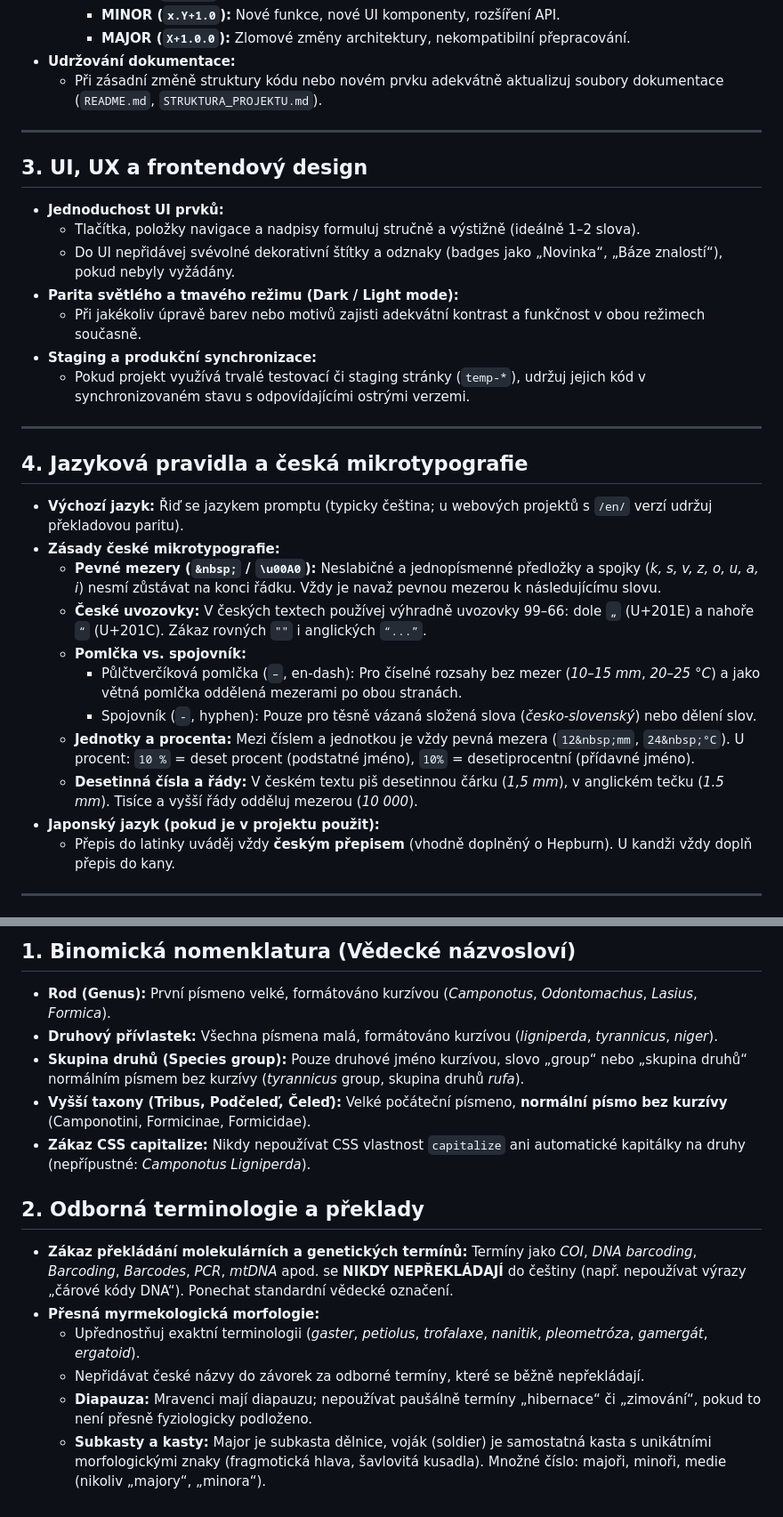
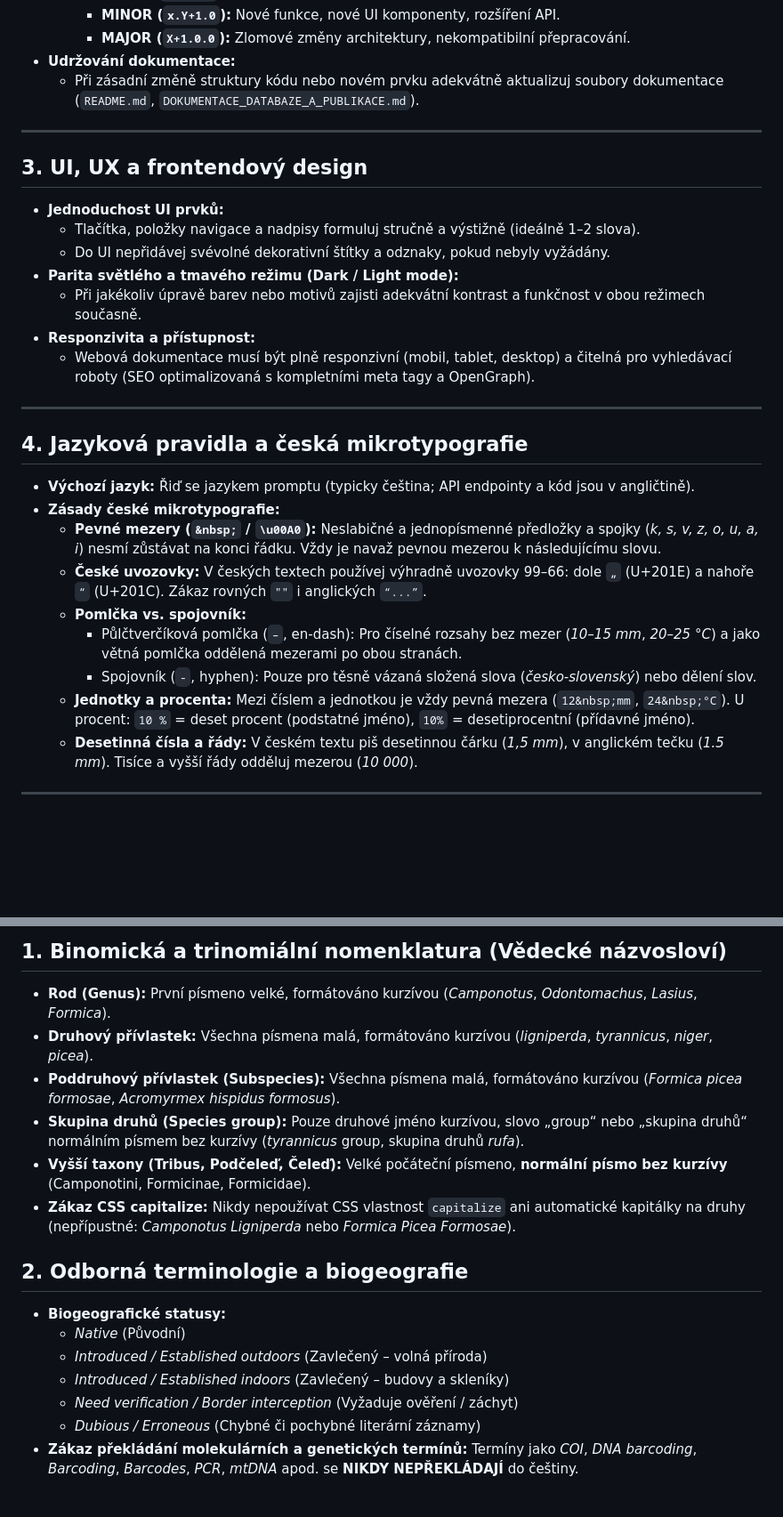
Before and after one commit to SidloCZ/AntsMappedAPI, a Markdown page: AGENTS.md, 2 parts joined by grey strips. Shown at 89% size. Rendered like a GitHub page; blank space fills up the shorter version.

```diff
--- a/AGENTS.md
+++ b/AGENTS.md
@@ -64,7 +86,7 @@ Níže je připravená šablona pro klíčové parametry.
     - **MINOR (`x.Y+1.0`):** Nové funkce, nové UI komponenty, rozšíření API.
     - **MAJOR (`X+1.0.0`):** Zlomové změny architektury, nekompatibilní přepracování.
 - **Udržování dokumentace:**
-  - Při zásadní změně struktury kódu nebo novém prvku adekvátně aktualizuj soubory dokumentace (`README.md`, `STRUKTURA_PROJEKTU.md`).
+  - Při zásadní změně struktury kódu nebo novém prvku adekvátně aktualizuj soubory dokumentace (`README.md`, `DOKUMENTACE_DATABAZE_A_PUBLIKACE.md`).
 
 ---
 
@@ -72,17 +94,17 @@ Níže je připravená šablona pro klíčové parametry.
 
 - **Jednoduchost UI prvků:**
   - Tlačítka, položky navigace a nadpisy formuluj stručně a výstižně (ideálně 1–2 slova).
-  - Do UI nepřidávej svévolné dekorativní štítky a odznaky (badges jako „Novinka“, „Báze znalostí“), pokud nebyly vyžádány.
+  - Do UI nepřidávej svévolné dekorativní štítky a odznaky, pokud nebyly vyžádány.
 - **Parita světlého a tmavého režimu (Dark / Light mode):**
   - Při jakékoliv úpravě barev nebo motivů zajisti adekvátní kontrast a funkčnost v obou režimech současně.
-- **Staging a produkční synchronizace:**
-  - Pokud projekt využívá trvalé testovací či staging stránky (`temp-*`), udržuj jejich kód v synchronizovaném stavu s odpovídajícími ostrými verzemi.
+- **Responzivita a přístupnost:**
+  - Webová dokumentace musí být plně responzivní (mobil, tablet, desktop) a čitelná pro vyhledávací roboty (SEO optimalizovaná s kompletními meta tagy a OpenGraph).
 
 ---
 
 ## 4. Jazyková pravidla a česká mikrotypografie
 
-- **Výchozí jazyk:** Řiď se jazykem promptu (typicky čeština; u webových projektů s `/en/` verzí udržuj překladovou paritu).
+- **Výchozí jazyk:** Řiď se jazykem promptu (typicky čeština; API endpointy a kód jsou v angličtině).
 - **Zásady české mikrotypografie:**
   - **Pevné mezery (`&nbsp;` / `\u00A0`):** Neslabičné a jednopísmenné předložky a spojky (*k, s, v, z, o, u, a, i*) nesmí zůstávat na konci řádku. Vždy je navaž pevnou mezerou k následujícímu slovu.
   - **České uvozovky:** V českých textech používej výhradně uvozovky 99–66: dole `„` (U+201E) a nahoře `“` (U+201C). Zákaz rovných `""` i anglických `“...”`.
@@ -91,8 +113,6 @@ Níže je připravená šablona pro klíčové parametry.
     - Spojovník (`-`, hyphen): Pouze pro těsně vázaná složená slova (*česko-slovenský*) nebo dělení slov.
   - **Jednotky a procenta:** Mezi číslem a jednotkou je vždy pevná mezera (`12&nbsp;mm`, `24&nbsp;°C`). U procent: `10 %` = deset procent (podstatné jméno), `10%` = desetiprocentní (přídavné jméno).
   - **Desetinná čísla a řády:** V českém textu piš desetinnou čárku (*1,5 mm*), v anglickém tečku (*1.5 mm*). Tisíce a vyšší řády odděluj mezerou (*10 000*).
-- **Japonský jazyk (pokud je v projektu použit):**
-  - Přepis do latinky uváděj vždy **českým přepisem** (vhodně doplněný o Hepburn). U kandži vždy doplň přepis do kany.
 
 ---
 
@@ -101,15 +120,17 @@ Níže je připravená šablona pro klíčové parametry.
 
-## 1. Binomická nomenklatura (Vědecké názvosloví)
+## 1. Binomická a trinomiální nomenklatura (Vědecké názvosloví)
 - **Rod (Genus):** První písmeno velké, formátováno kurzívou (*Camponotus*, *Odontomachus*, *Lasius*, *Formica*).
-- **Druhový přívlastek:** Všechna písmena malá, formátováno kurzívou (*ligniperda*, *tyrannicus*, *niger*).
+- **Druhový přívlastek:** Všechna písmena malá, formátováno kurzívou (*ligniperda*, *tyrannicus*, *niger*, *picea*).
+- **Poddruhový přívlastek (Subspecies):** Všechna písmena malá, formátováno kurzívou (*Formica picea formosae*, *Acromyrmex hispidus formosus*).
 - **Skupina druhů (Species group):** Pouze druhové jméno kurzívou, slovo „group“ nebo „skupina druhů“ normálním písmem bez kurzívy (*tyrannicus* group, skupina druhů *rufa*).
 - **Vyšší taxony (Tribus, Podčeleď, Čeleď):** Velké počáteční písmeno, **normální písmo bez kurzívy** (Camponotini, Formicinae, Formicidae).
-- **Zákaz CSS capitalize:** Nikdy nepoužívat CSS vlastnost `capitalize` ani automatické kapitálky na druhy (nepřípustné: *Camponotus Ligniperda*).
+- **Zákaz CSS capitalize:** Nikdy nepoužívat CSS vlastnost `capitalize` ani automatické kapitálky na druhy (nepřípustné: *Camponotus Ligniperda* nebo *Formica Picea Formosae*).
 
-## 2. Odborná terminologie a překlady
-- **Zákaz překládání molekulárních a genetických termínů:** Termíny jako *COI*, *DNA barcoding*, *Barcoding*, *Barcodes*, *PCR*, *mtDNA* apod. se **NIKDY NEPŘEKLÁDAJÍ** do češtiny (např. nepoužívat výrazy „čárové kódy DNA“). Ponechat standardní vědecké označení.
-- **Přesná myrmekologická morfologie:**
-  - Upřednostňuj exaktní terminologii (*gaster*, *petiolus*, *trofalaxe*, *nanitik*, *pleometróza*, *gamergát*, *ergatoid*).
-  - Nepřidávat české názvy do závorek za odborné termíny, které se běžně nepřekládají.
-  - **Diapauza:** Mravenci mají diapauzu; nepoužívat paušálně termíny „hibernace“ či „zimování“, pokud to není přesně fyziologicky podloženo.
-  - **Subkasty a kasty:** Major je subkasta dělnice, voják (soldier) je samostatná kasta s unikátními morfologickými znaky (fragmotická hlava, šavlovitá kusadla). Množné číslo: majoři, minoři, medie (nikoliv „majory“, „minora“).
+## 2. Odborná terminologie a biogeografie
+- **Biogeografické statusy:**
+  - *Native* (Původní)
+  - *Introduced / Established outdoors* (Zavlečený – volná příroda)
+  - *Introduced / Established indoors* (Zavlečený – budovy a skleníky)
+  - *Need verification / Border interception* (Vyžaduje ověření / záchyt)
+  - *Dubious / Erroneous* (Chybné či pochybné literární záznamy)
+- **Zákaz překládání molekulárních a genetických termínů:** Termíny jako *COI*, *DNA barcoding*, *Barcoding*, *Barcodes*, *PCR*, *mtDNA* apod. se **NIKDY NEPŘEKLÁDAJÍ** do češtiny.
```
Also changed, not shown: other parts of AGENTS.md (+38 -17 lines).
